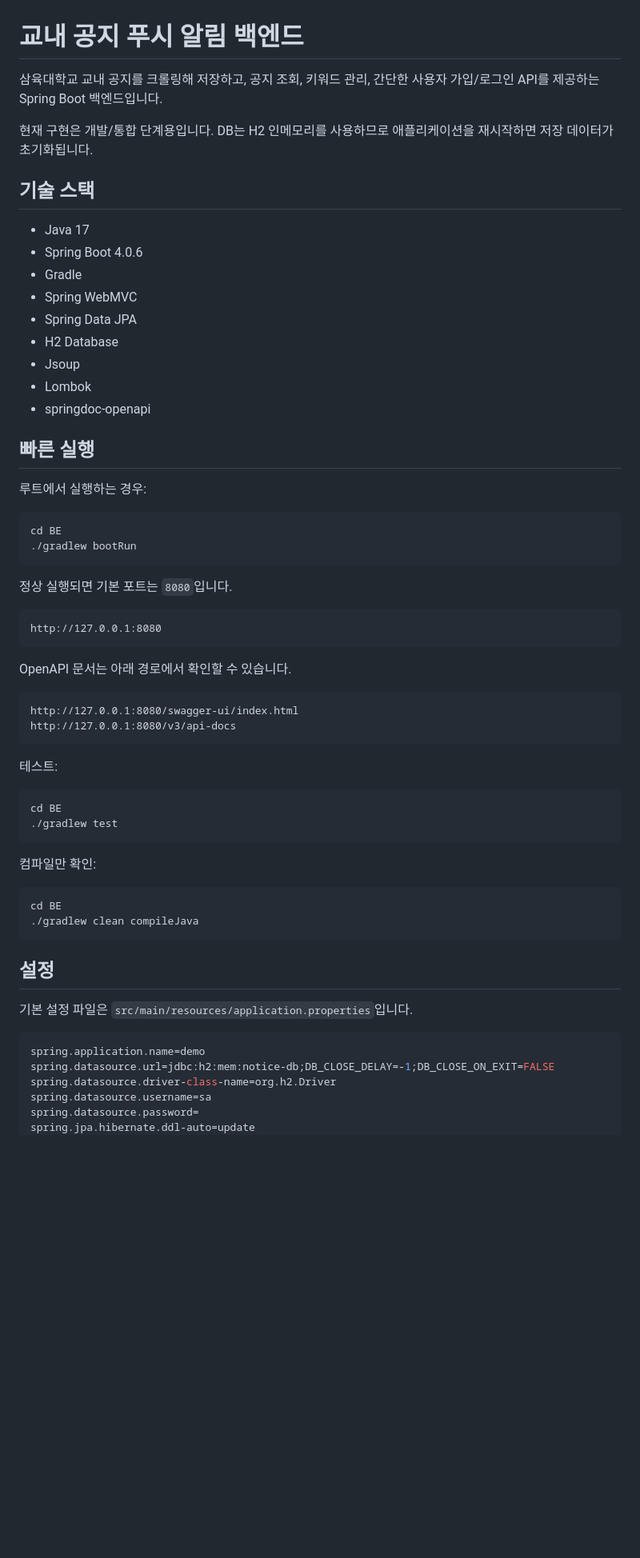
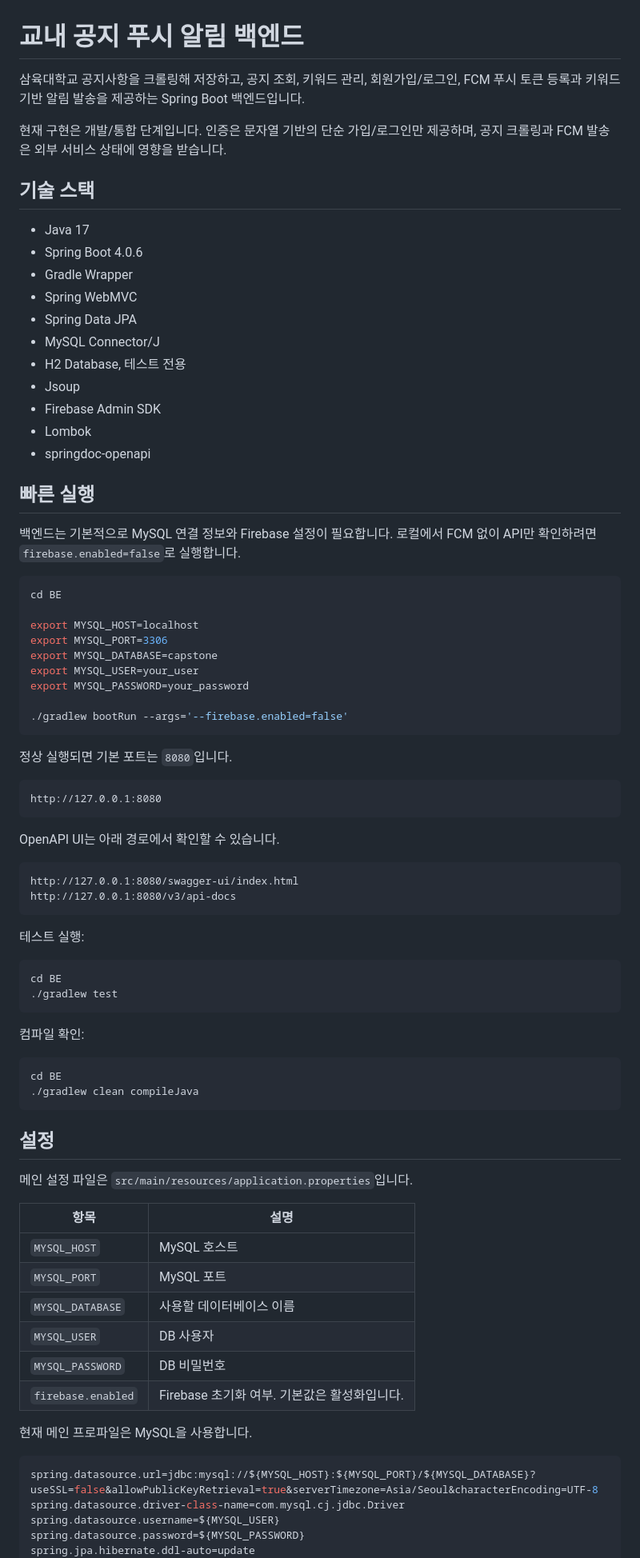
Before and after one commit to hyelin93/capstone, a Markdown page: BE/README.md, the part around one of its changes. Shown at 80% size. Rendered like a GitHub page; blank space fills up the shorter version.

Commit message:
README 갱신

````diff
--- a/BE/README.md
+++ b/BE/README.md
@@ -1,28 +1,37 @@
 # 교내 공지 푸시 알림 백엔드
 
-삼육대학교 교내 공지를 크롤링해 저장하고, 공지 조회, 키워드 관리, 간단한 사용자 가입/로그인 API를 제공하는 Spring Boot 백엔드입니다.
+삼육대학교 공지사항을 크롤링해 저장하고, 공지 조회, 키워드 관리, 회원가입/로그인, FCM 푸시 토큰 등록과 키워드 기반 알림 발송을 제공하는 Spring Boot 백엔드입니다.
 
-현재 구현은 개발/통합 단계용입니다. DB는 H2 인메모리를 사용하므로 애플리케이션을 재시작하면 저장 데이터가 초기화됩니다.
+현재 구현은 개발/통합 단계입니다. 인증은 문자열 기반의 단순 가입/로그인만 제공하며, 공지 크롤링과 FCM 발송은 외부 서비스 상태에 영향을 받습니다.
 
 ## 기술 스택
 
 - Java 17
 - Spring Boot 4.0.6
-- Gradle
+- Gradle Wrapper
 - Spring WebMVC
 - Spring Data JPA
-- H2 Database
+- MySQL Connector/J
+- H2 Database, 테스트 전용
 - Jsoup
+- Firebase Admin SDK
 - Lombok
 - springdoc-openapi
 
 ## 빠른 실행
 
-루트에서 실행하는 경우:
+백엔드는 기본적으로 MySQL 연결 정보와 Firebase 설정이 필요합니다. 로컬에서 FCM 없이 API만 확인하려면 `firebase.enabled=false`로 실행합니다.
 
 ```bash
 cd BE
-./gradlew bootRun
+
+export MYSQL_HOST=localhost
+export MYSQL_PORT=3306
+export MYSQL_DATABASE=capstone
+export MYSQL_USER=your_user
+export MYSQL_PASSWORD=your_password
+
+./gradlew bootRun --args='--firebase.enabled=false'
 ```
 
 정상 실행되면 기본 포트는 `8080`입니다.
@@ -31,21 +40,21 @@ cd BE
 http://127.0.0.1:8080
 ```
 
-OpenAPI 문서는 아래 경로에서 확인할 수 있습니다.
+OpenAPI UI는 아래 경로에서 확인할 수 있습니다.
 
 ```text
 http://127.0.0.1:8080/swagger-ui/index.html
 http://127.0.0.1:8080/v3/api-docs
 ```
 
-테스트:
+테스트 실행:
 
 ```bash
 cd BE
 ./gradlew test
 ```
 
-컴파일만 확인:
+컴파일 확인:
 
 ```bash
 cd BE
@@ -54,13 +63,23 @@ cd BE
 
 ## 설정
 
-기본 설정 파일은 `src/main/resources/application.properties`입니다.
+메인 설정 파일은 `src/main/resources/application.properties`입니다.
+
+| 항목 | 설명 |
+|---|---|
+| `MYSQL_HOST` | MySQL 호스트 |
+| `MYSQL_PORT` | MySQL 포트 |
+| `MYSQL_DATABASE` | 사용할 데이터베이스 이름 |
+| `MYSQL_USER` | DB 사용자 |
+| `MYSQL_PASSWORD` | DB 비밀번호 |
+| `firebase.enabled` | Firebase 초기화 여부. 기본값은 활성화입니다. |
+
+현재 메인 프로파일은 MySQL을 사용합니다.
 
 ```properties
-spring.application.name=demo
-spring.datasource.url=jdbc:h2:mem:notice-db;DB_CLOSE_DELAY=-1;DB_CLOSE_ON_EXIT=FALSE
-spring.datasource.driver-class-name=org.h2.Driver
-spring.datasource.username=sa
-spring.datasource.password=
+spring.datasource.url=jdbc:mysql://${MYSQL_HOST}:${MYSQL_PORT}/${MYSQL_DATABASE}?useSSL=false&allowPublicKeyRetrieval=true&serverTimezone=Asia/Seoul&characterEncoding=UTF-8
+spring.datasource.driver-class-name=com.mysql.cj.jdbc.Driver
+spring.datasource.username=${MYSQL_USER}
+spring.datasource.password=${MYSQL_PASSWORD}
 spring.jpa.hibernate.ddl-auto=update
 spring.jpa.open-in-view=false
````
Also changed, not shown: other parts of BE/README.md (+93 -82 lines), 1 other file.
